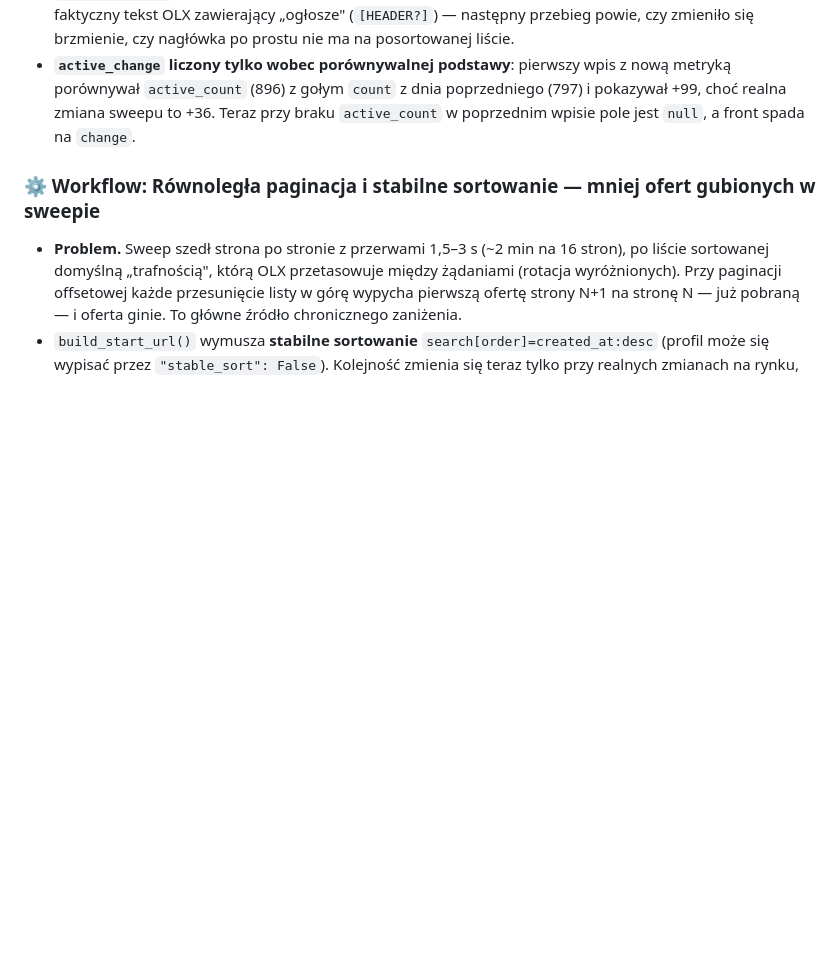
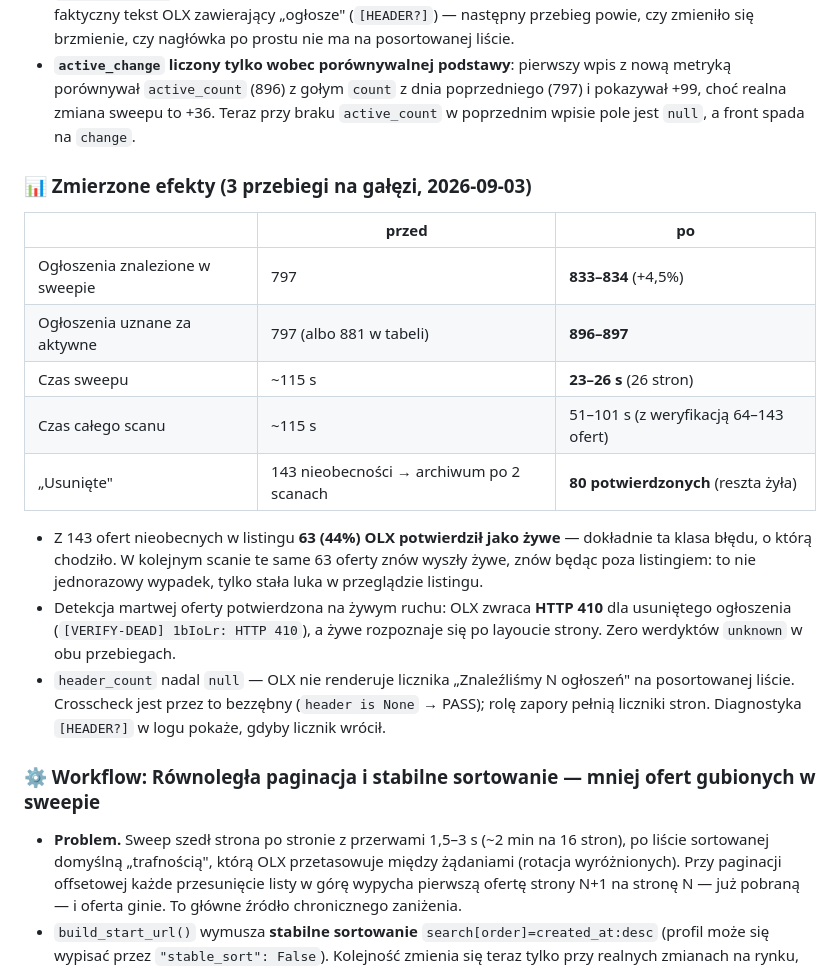
Before and after one commit to Bonaventura-EW/SZPERACZ-MIESZKANIOWY, a Markdown page: CHANGELOG.md, the part around the change. GitHub-like rendering; blank space fills up the shorter version.

```diff
--- a/CHANGELOG.md
+++ b/CHANGELOG.md
@@ -26,6 +26,19 @@ Format: [Keep a Changelog](https://keepachangelog.com/pl/1.0.0/)
 - **Budżet czasu** `VERIFY_TIME_BUDGET_S = 120`: gdyby OLX zaczął zwlekać z odpowiedziami, 143 oferty × timeout ÷ liczba wątków rozciągnęłyby scan na kilkanaście minut. Po przekroczeniu budżetu reszta ofert dostaje `unknown` — czyli ścieżkę 2-scan, nigdy fałszywy werdykt.
 - **Diagnostyka nagłówka**: scan #144 nadal zwracał `header_count=null` mimo poprawionego wzorca, a `header is None` to dla crosschecka ciche PASS. Gdy licznika nie da się sparsować, log pokazuje teraz faktyczny tekst OLX zawierający „ogłosze" (`[HEADER?]`) — następny przebieg powie, czy zmieniło się brzmienie, czy nagłówka po prostu nie ma na posortowanej liście.
 - **`active_change` liczony tylko wobec porównywalnej podstawy**: pierwszy wpis z nową metryką porównywał `active_count` (896) z gołym `count` z dnia poprzedniego (797) i pokazywał +99, choć realna zmiana sweepu to +36. Teraz przy braku `active_count` w poprzednim wpisie pole jest `null`, a front spada na `change`.
+
+### 📊 Zmierzone efekty (3 przebiegi na gałęzi, 2026-09-03)
+| | przed | po |
+|---|---|---|
+| Ogłoszenia znalezione w sweepie | 797 | **833–834** (+4,5%) |
+| Ogłoszenia uznane za aktywne | 797 (albo 881 w tabeli) | **896–897** |
+| Czas sweepu | ~115 s | **23–26 s** (26 stron) |
+| Czas całego scanu | ~115 s | 51–101 s (z weryfikacją 64–143 ofert) |
+| „Usunięte" | 143 nieobecności → archiwum po 2 scanach | **80 potwierdzonych** (reszta żyła) |
+
+- Z 143 ofert nieobecnych w listingu **63 (44%) OLX potwierdził jako żywe** — dokładnie ta klasa błędu, o którą chodziło. W kolejnym scanie te same 63 oferty znów wyszły żywe, znów będąc poza listingiem: to nie jednorazowy wypadek, tylko stała luka w przeglądzie listingu.
+- Detekcja martwej oferty potwierdzona na żywym ruchu: OLX zwraca **HTTP 410** dla usuniętego ogłoszenia (`[VERIFY-DEAD] 1bIoLr: HTTP 410`), a żywe rozpoznaje się po layoucie strony. Zero werdyktów `unknown` w obu przebiegach.
+- `header_count` nadal `null` — OLX nie renderuje licznika „Znaleźliśmy N ogłoszeń" na posortowanej liście. Crosscheck jest przez to bezzębny (`header is None` → PASS); rolę zapory pełnią liczniki stron. Diagnostyka `[HEADER?]` w logu pokaże, gdyby licznik wrócił.
 
 ### ⚙️ Workflow: Równoległa paginacja i stabilne sortowanie — mniej ofert gubionych w sweepie
 - **Problem.** Sweep szedł strona po stronie z przerwami 1,5–3 s (~2 min na 16 stron), po liście sortowanej domyślną „trafnością", którą OLX przetasowuje między żądaniami (rotacja wyróżnionych). Przy paginacji offsetowej każde przesunięcie listy w górę wypycha pierwszą ofertę strony N+1 na stronę N — już pobraną — i oferta ginie. To główne źródło chronicznego zaniżenia.
```
Also changed, not shown: .propagation/changes/2026-09-03-verify-missing-listings.md (+19 -0 lines).
